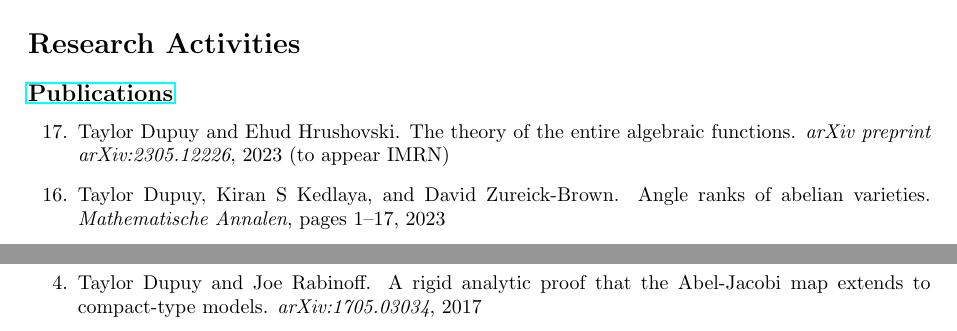
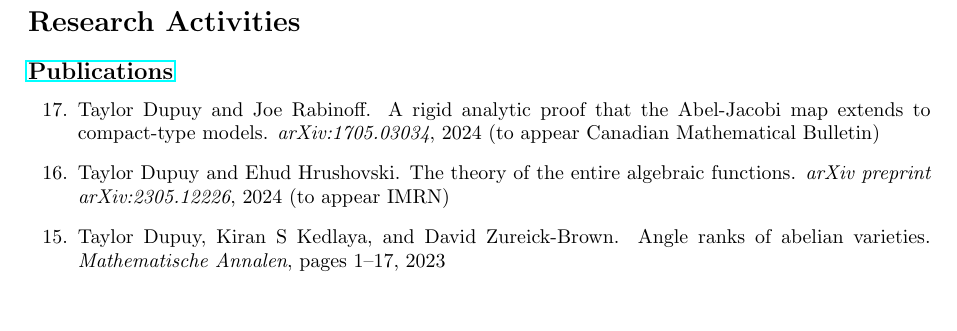
Before and after one commit to tdupu/dupuy-cv, a LaTeX CV (dupuy-cv.tex, which reads cv.bib): two parts of pages 1 and 2 of 7 before the commit and part of page 1 of 7 after it, the two joined at a grey line, cut so that both start at the same text, the shorter picture padded with empty space. Compiled offline with pdfLaTeX.

Commit message:
added CMB paper

```diff
--- a/cv.bib
+++ b/cv.bib
@@ -808,7 +808,7 @@
   author  = {Taylor Dupuy and Joe Rabinoff},
   title   = {A rigid analytic proof that the {A}bel-{J}acobi map extends to compact-type models},
   journal = {arXiv:1705.03034},
-  year    = {2017},
+  year    = {2024},
 }
 
 @Article{Dupuy2016,
@@ -2994,7 +2994,7 @@
   author  = {Dupuy, Taylor and Hrushovski, Ehud},
   title   = {The Theory of the Entire Algebraic Functions},
   journal = {arXiv preprint arXiv:2305.12226},
-  year    = {2023},
+  year    = {2024},
 }
 
 @Article{Dupuy2023b,
--- a/dupuy-cv.tex
+++ b/dupuy-cv.tex
@@ -79,6 +79,7 @@ Specific: Deformation Theory, Diophantine Geometry, Differential Algebra and Wit
 
 \subsection*{\href{https://arxiv.org/search/math?searchtype=author&query=Dupuy,+T}{Publications}}
 \begin{benumerate}{17}
+	\item  \bibentry{Dupuy2017} (to appear Canadian Mathematical Bulletin)
 	\item \bibentry{Dupuy2023a}  (to appear IMRN)
 	\item \bibentry{Dupuy2023}
 	\item  \bibentry{Dupuy2022a}
@@ -95,8 +96,7 @@ Specific: Deformation Theory, Diophantine Geometry, Differential Algebra and Wit
 \end{benumerate}
 
 \subsection*{Preprints}
-\begin{benumerate}{4}   %[resume]
-	\item  \bibentry{Dupuy2017}
+\begin{benumerate}{3}   %[resume]
 	\item  \bibentry{Dupuy2023b}
 \end{benumerate}
 
```
Also changed, not shown: dupuy-cv.pdf, dupuy-cv.tex (2 more changed lines).
